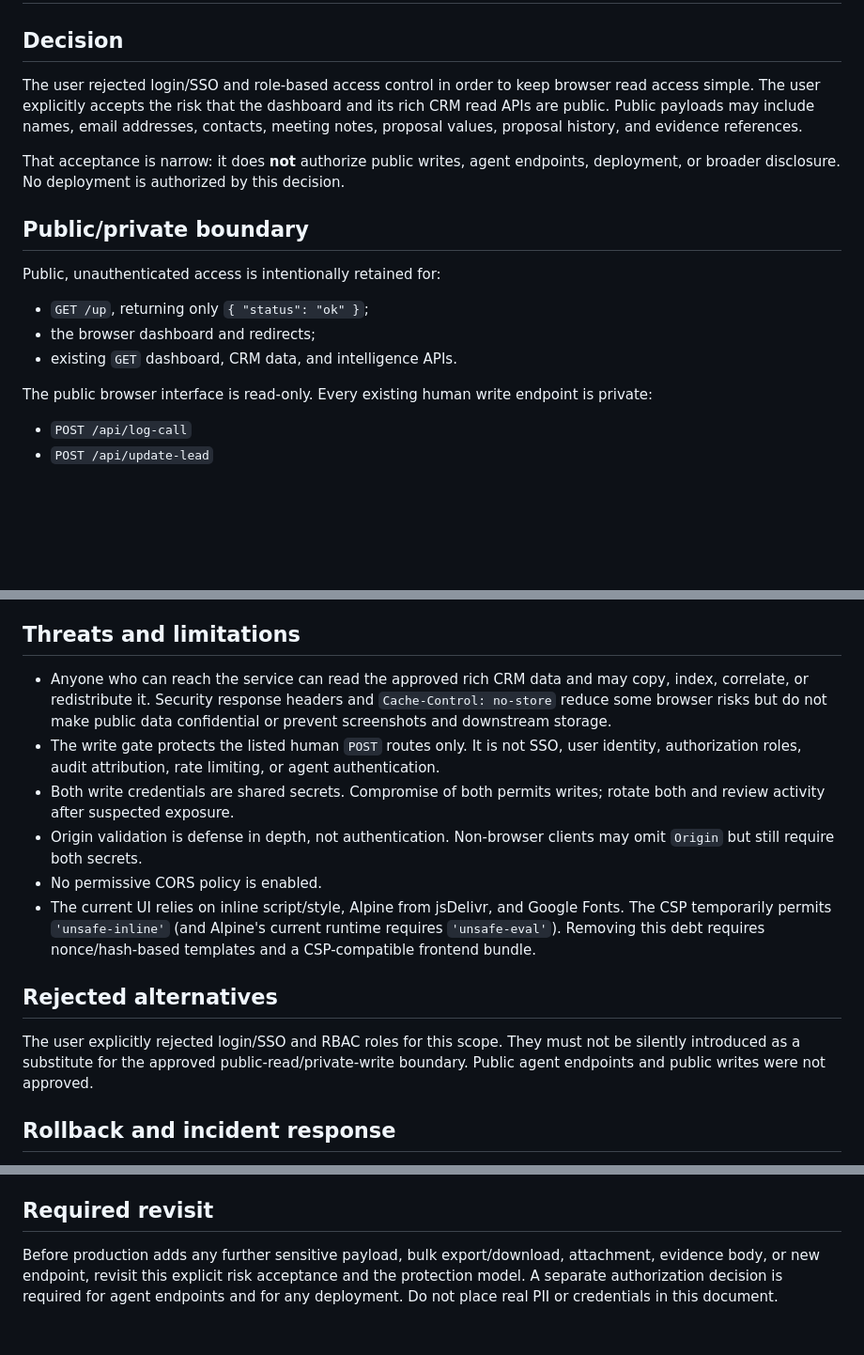
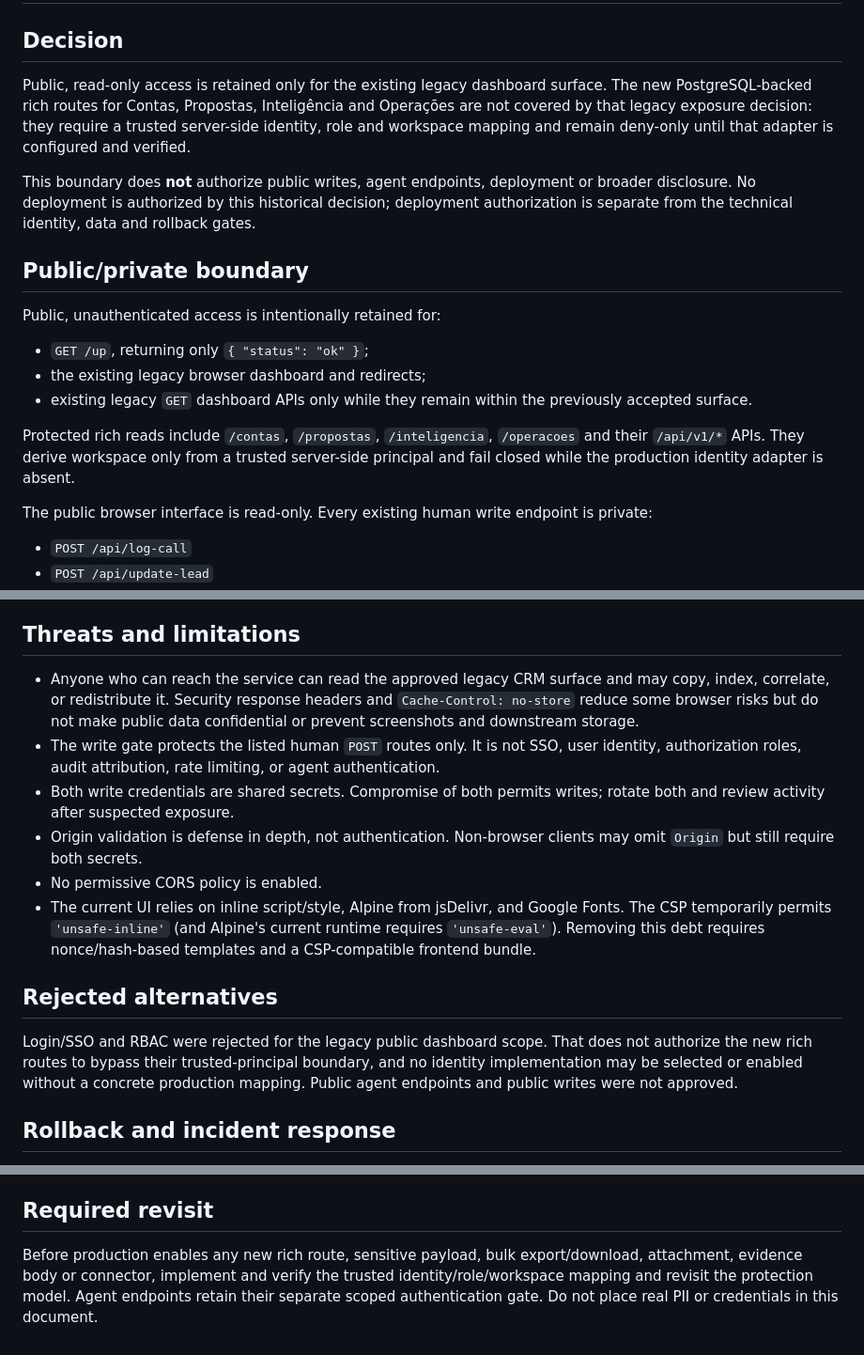
Before and after one commit to zelusototmayor/lead-automation, a Markdown page: docs/crm/SECURITY_DECISION.md, 3 parts joined by grey strips. Shown at 94% size. Rendered like a GitHub page; blank space fills up the shorter version.

```diff
--- a/docs/crm/SECURITY_DECISION.md
+++ b/docs/crm/SECURITY_DECISION.md
@@ -2,17 +2,19 @@
 
 ## Decision
 
-The user rejected login/SSO and role-based access control in order to keep browser read access simple. The user explicitly accepts the risk that the dashboard and its rich CRM read APIs are public. Public payloads may include names, email addresses, contacts, meeting notes, proposal values, proposal history, and evidence references.
+Public, read-only access is retained only for the existing legacy dashboard surface. The new PostgreSQL-backed rich routes for Contas, Propostas, Inteligência and Operações are not covered by that legacy exposure decision: they require a trusted server-side identity, role and workspace mapping and remain deny-only until that adapter is configured and verified.
 
-That acceptance is narrow: it does **not** authorize public writes, agent endpoints, deployment, or broader disclosure. No deployment is authorized by this decision.
+This boundary does **not** authorize public writes, agent endpoints, deployment or broader disclosure. No deployment is authorized by this historical decision; deployment authorization is separate from the technical identity, data and rollback gates.
 
 ## Public/private boundary
 
 Public, unauthenticated access is intentionally retained for:
 
 - `GET /up`, returning only `{ "status": "ok" }`;
-- the browser dashboard and redirects;
-- existing `GET` dashboard, CRM data, and intelligence APIs.
+- the existing legacy browser dashboard and redirects;
+- existing legacy `GET` dashboard APIs only while they remain within the previously accepted surface.
+
+Protected rich reads include `/contas`, `/propostas`, `/inteligencia`, `/operacoes` and their `/api/v1/*` APIs. They derive workspace only from a trusted server-side principal and fail closed while the production identity adapter is absent.
 
 The public browser interface is read-only. Every existing human write endpoint is private:
 
@@ -28,7 +30,7 @@ Each private write requires both a server-managed bearer token (`CRM_WRITE_TOKEN
 
 ## Threats and limitations
 
-- Anyone who can reach the service can read the approved rich CRM data and may copy, index, correlate, or redistribute it. Security response headers and `Cache-Control: no-store` reduce some browser risks but do not make public data confidential or prevent screenshots and downstream storage.
+- Anyone who can reach the service can read the approved legacy CRM surface and may copy, index, correlate, or redistribute it. Security response headers and `Cache-Control: no-store` reduce some browser risks but do not make public data confidential or prevent screenshots and downstream storage.
 - The write gate protects the listed human `POST` routes only. It is not SSO, user identity, authorization roles, audit attribution, rate limiting, or agent authentication.
 - Both write credentials are shared secrets. Compromise of both permits writes; rotate both and review activity after suspected exposure.
 - Origin validation is defense in depth, not authentication. Non-browser clients may omit `Origin` but still require both secrets.
@@ -37,7 +39,7 @@ Each private write requires both a server-managed bearer token (`CRM_WRITE_TOKEN
 
 ## Rejected alternatives
 
-The user explicitly rejected login/SSO and RBAC roles for this scope. They must not be silently introduced as a substitute for the approved public-read/private-write boundary. Public agent endpoints and public writes were not approved.
+Login/SSO and RBAC were rejected for the legacy public dashboard scope. That does not authorize the new rich routes to bypass their trusted-principal boundary, and no identity implementation may be selected or enabled without a concrete production mapping. Public agent endpoints and public writes were not approved.
 
 ## Rollback and incident response
 
@@ -59,4 +61,4 @@ Task 1 was exercised locally with `.venv311/bin/python`; no production or live s
 
 ## Required revisit
 
-Before production adds any further sensitive payload, bulk export/download, attachment, evidence body, or new endpoint, revisit this explicit risk acceptance and the protection model. A separate authorization decision is required for agent endpoints and for any deployment. Do not place real PII or credentials in this document.
+Before production enables any new rich route, sensitive payload, bulk export/download, attachment, evidence body or connector, implement and verify the trusted identity/role/workspace mapping and revisit the protection model. Agent endpoints retain their separate scoped authentication gate. Do not place real PII or credentials in this document.
```
Also changed, not shown: docs/crm/CURRENT_STATE.md (+40 -0 lines).
